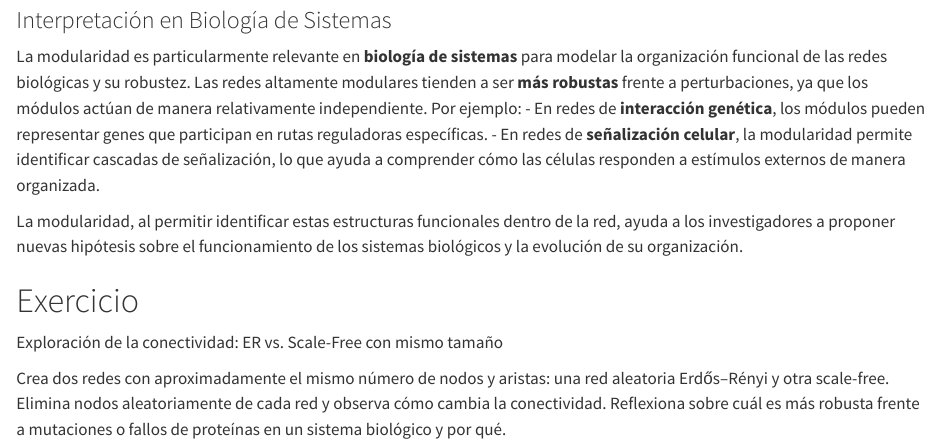
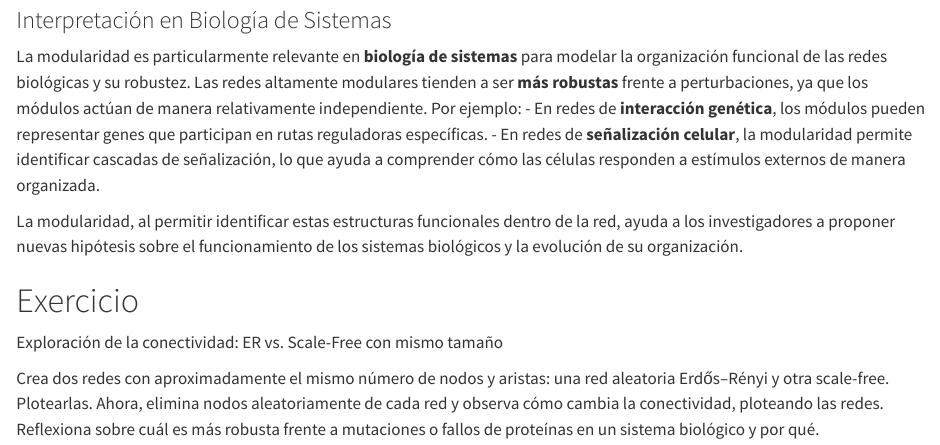
Before and after one commit to jimrperkins/BS, a Quarto document (analisis_topo_1.qmd): the page in a window 1100 px wide, from 6710 px down. Rendered offline with R 4.5, knitr and Pandoc in place of Quarto, with nearby package versions; long lines of code are wrapped.

Commit message:
add exercise

```diff
--- a/analisis_topo_1.qmd
+++ b/analisis_topo_1.qmd
@@ -179,5 +179,5 @@ La modularidad, al permitir identificar estas estructuras funcionales dentro de
 
 Exploración de la conectividad: ER vs. Scale-Free con mismo tamaño
 
-Crea dos redes con aproximadamente el mismo número de nodos y aristas: una red aleatoria Erdős–Rényi y otra scale-free.
-Elimina nodos aleatoriamente de cada red y observa cómo cambia la conectividad. Reflexiona sobre cuál es más robusta frente a mutaciones o fallos de proteínas en un sistema biológico y por qué.
+Crea dos redes con aproximadamente el mismo número de nodos y aristas: una red aleatoria Erdős–Rényi y otra scale-free. Plotearlas.
+Ahora, elimina nodos aleatoriamente de cada red y observa cómo cambia la conectividad, ploteando las redes. Reflexiona sobre cuál es más robusta frente a mutaciones o fallos de proteínas en un sistema biológico y por qué.
```
Also changed, not shown: 7 other files.
